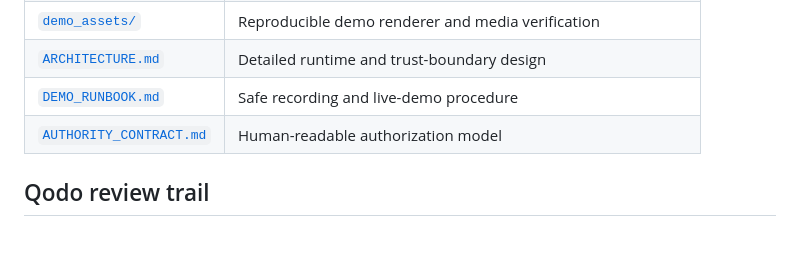
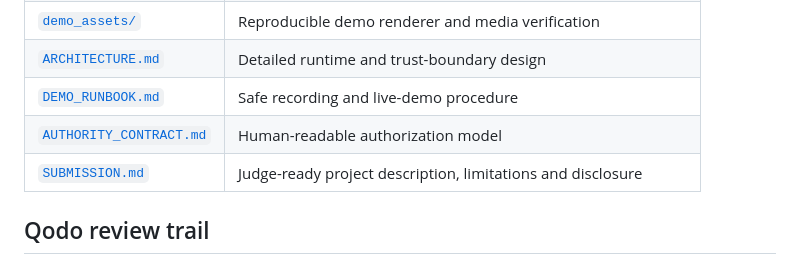
Before and after one commit to Damso74/arcadeops-mission-control, a Markdown page: README.md, the part around the change. Rendered like a GitHub page; blank space fills up the shorter version.

Commit message:
docs: link judge-ready submission copy

```diff
--- a/README.md
+++ b/README.md
@@ -225,6 +225,7 @@ black-box contract. The same checks run in
 | [`ARCHITECTURE.md`](ARCHITECTURE.md) | Detailed runtime and trust-boundary design |
 | [`DEMO_RUNBOOK.md`](DEMO_RUNBOOK.md) | Safe recording and live-demo procedure |
 | [`AUTHORITY_CONTRACT.md`](AUTHORITY_CONTRACT.md) | Human-readable authorization model |
+| [`SUBMISSION.md`](SUBMISSION.md) | Judge-ready project description, limitations and disclosure |
 
 ## Qodo review trail
 
```
